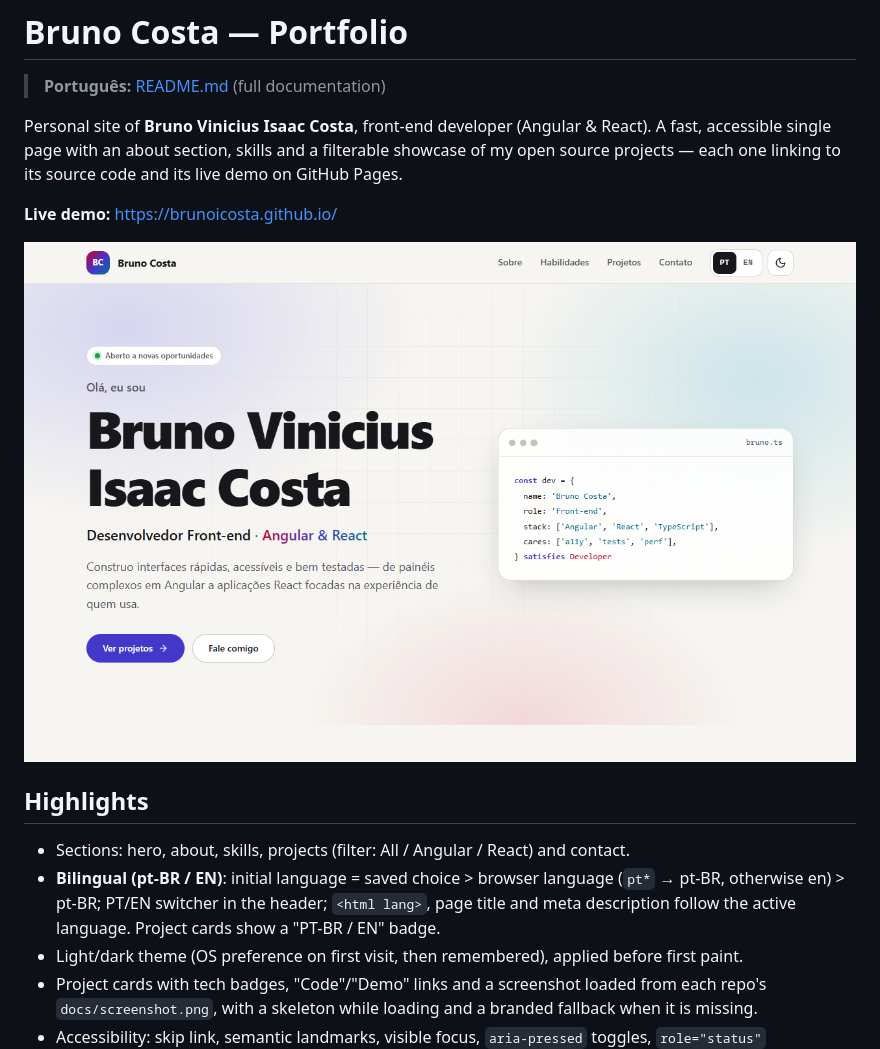
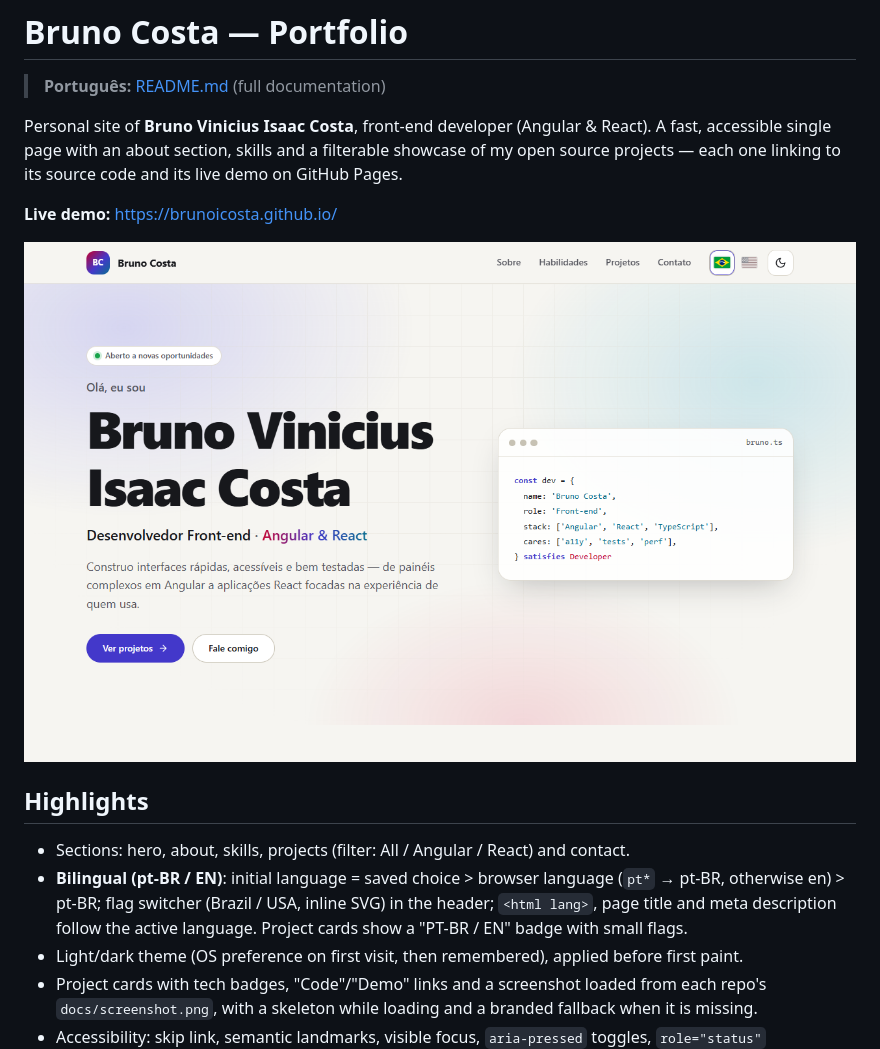
Before and after one commit to BrunoICosta/portfolio, a Markdown page: README.en.md, the part around the change. Rendered like a GitHub page; pictures changed too: docs/screenshot.png.

```diff
--- a/README.en.md
+++ b/README.en.md
@@ -14,8 +14,8 @@ projects — each one linking to its source code and its live demo on GitHub Pag
 
 - Sections: hero, about, skills, projects (filter: All / Angular / React) and contact.
 - **Bilingual (pt-BR / EN)**: initial language = saved choice > browser language (`pt*` → pt-BR,
-  otherwise en) > pt-BR; PT/EN switcher in the header; `<html lang>`, page title and meta description
-  follow the active language. Project cards show a "PT-BR / EN" badge.
+  otherwise en) > pt-BR; flag switcher (Brazil / USA, inline SVG) in the header; `<html lang>`, page title and meta description
+  follow the active language. Project cards show a "PT-BR / EN" badge with small flags.
 - Light/dark theme (OS preference on first visit, then remembered), applied before first paint.
 - Project cards with tech badges, "Code"/"Demo" links and a screenshot loaded from each repo's
   `docs/screenshot.png`, with a skeleton while loading and a branded fallback when it is missing.
```
Also changed, not shown: 10 other files.
